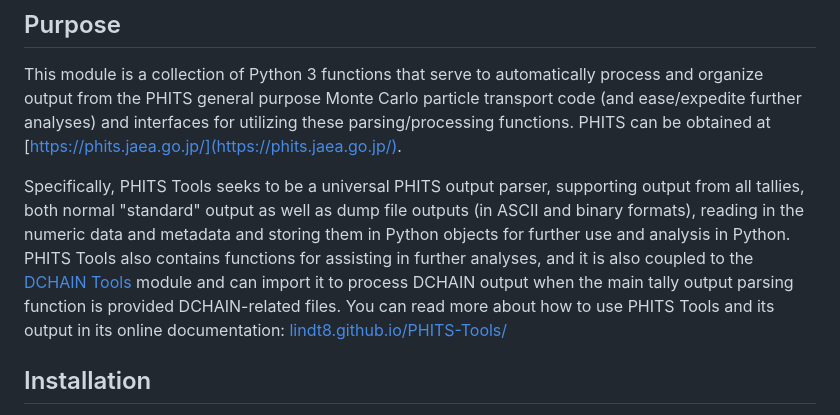
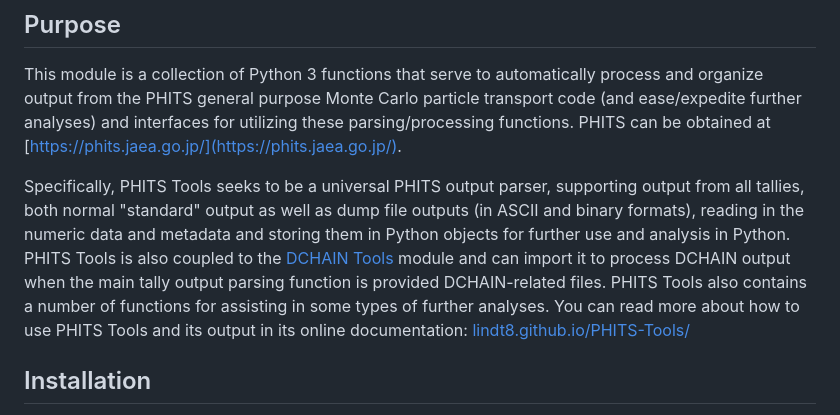
Before and after one commit to Lindt8/PHITS-Tools, a Markdown page: README.md, the part around the change. Drawn GitHub-style.

```diff
--- a/README.md
+++ b/README.md
@@ -7,7 +7,7 @@
 
 This module is a collection of Python 3 functions that serve to automatically process and organize output from the PHITS general purpose Monte Carlo particle transport code (and ease/expedite further analyses) and interfaces for utilizing these parsing/processing functions.  PHITS can be obtained at [https://phits.jaea.go.jp/](https://phits.jaea.go.jp/).
 
-Specifically, PHITS Tools seeks to be a universal PHITS output parser, supporting output from all tallies, both normal "standard" output as well as dump file outputs (in ASCII and binary formats), reading in the numeric data and metadata and storing them in Python objects for further use and analysis in Python.  PHITS Tools also contains functions for assisting in further analyses, and it is also coupled to the [DCHAIN Tools](https://github.com/Lindt8/DCHAIN-Tools/) module and can import it to process DCHAIN output when the main tally output parsing function is provided DCHAIN-related files.  You can read more about how to use PHITS Tools and its output in its online documentation: [lindt8.github.io/PHITS-Tools/](https://lindt8.github.io/PHITS-Tools/)
+Specifically, PHITS Tools seeks to be a universal PHITS output parser, supporting output from all tallies, both normal "standard" output as well as dump file outputs (in ASCII and binary formats), reading in the numeric data and metadata and storing them in Python objects for further use and analysis in Python.  PHITS Tools is also coupled to the [DCHAIN Tools](https://github.com/Lindt8/DCHAIN-Tools/) module and can import it to process DCHAIN output when the main tally output parsing function is provided DCHAIN-related files.  PHITS Tools also contains a number of functions for assisting in some types of further analyses.   You can read more about how to use PHITS Tools and its output in its online documentation: [lindt8.github.io/PHITS-Tools/](https://lindt8.github.io/PHITS-Tools/)
 
 ## Installation
 One may use the functions by first placing the PHITS_tools.py Python script into a folder in their PYTHONPATH system variable or in the active directory and then just importing them normally (`import PHITS_tools` / `from PHITS_tools import *`) or by executing the script `python PHITS_tools.py` with the PHITS output file to be parsed as the required argument (see `python PHITS_tools.py --help` for all CLI options) / without a file argument to be guided through with a GUI.
```
